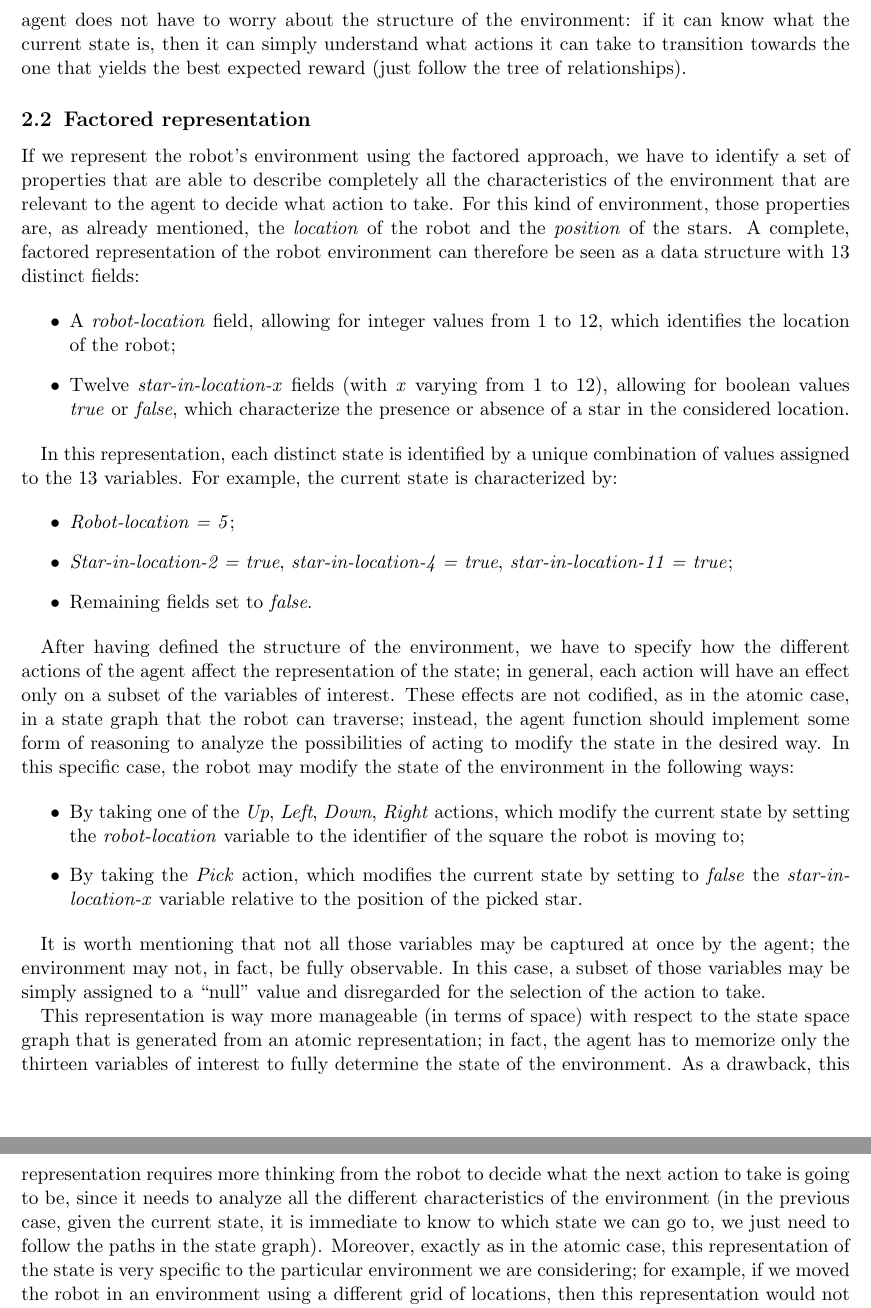
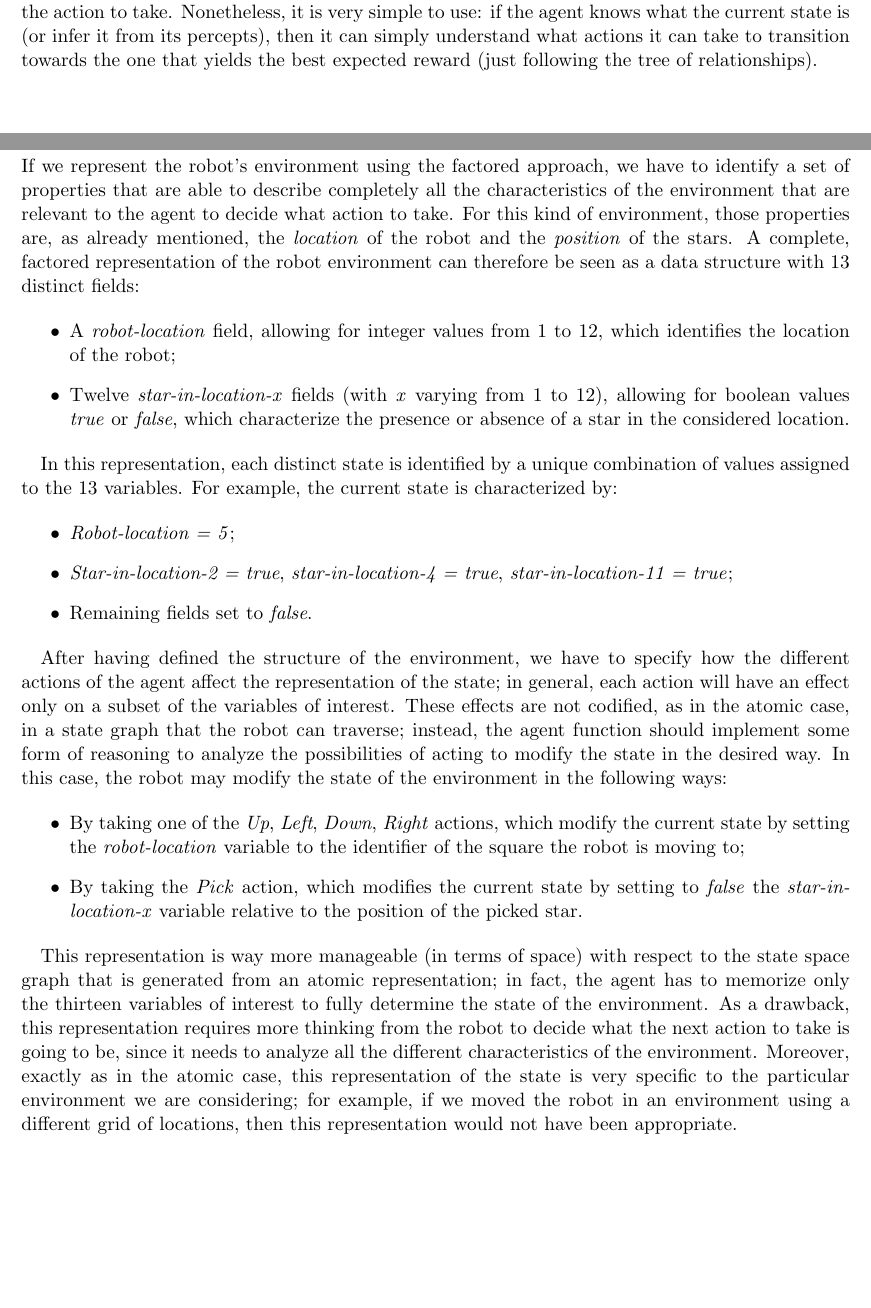
Before and after one commit to mattecora/AI-Labs, a LaTeX problem sheet (hw03/Assignment3_CS411_Corain.tex): two parts of pages 3 and 4 of 5 before the commit and two parts of pages 2 and 3 of 4 after it, joined at a grey line, cut at the place of the change, the shorter picture padded with empty space. Compiled offline with pdfLaTeX.

Commit message:
Hw #3: delivered version

```diff
--- a/hw03/Assignment3_CS411_Corain.tex
+++ b/hw03/Assignment3_CS411_Corain.tex
@@ -58,9 +58,7 @@ This derives from the fact that we have 12 possible locations for the robot and
 
 \end{itemize}
 
-It is important to point out that the agent, in this case, has no notion of the different factors that characterize the environment; it is only able to determine somehow what state it is in (be it $s_x$, $s_y$, or any other).
-
-Given the size of the state space, this representation is not very convenient as it would generate a very large network of relationships that the agent would need to store somehow to be used for the selection of the action to take. Nonetheless, this representation is very simple to use since the agent does not have to worry about the structure of the environment: if it can know what the current state is, then it can simply understand what actions it can take to transition towards the one that yields the best expected reward (just follow the tree of relationships).
+It is important to point out that the agent, in this case, has no notion of the different factors that characterize the environment; it is only able to determine somehow what state it is in. Given the size of the state space, this representation is not very convenient as it would generate a very large network of relationships that the agent would need to store somehow to be used for the selection of the action to take. Nonetheless, it is very simple to use: if the agent knows what the current state is (or infer it from its percepts), then it can simply understand what actions it can take to transition towards the one that yields the best expected reward (just following the tree of relationships).
 
 \subsection{Factored representation}
 
@@ -84,7 +82,7 @@ In this representation, each distinct state is identified by a unique combinatio
 
 \end{itemize}
 
-After having defined the structure of the environment, we have to specify how the different actions of the agent affect the representation of the state; in general, each action will have an effect only on a subset of the variables of interest. These effects are not codified, as in the atomic case, in a state graph that the robot can traverse; instead, the agent function should implement some form of reasoning to analyze the possibilities of acting to modify the state in the desired way. In this specific case, the robot may modify the state of the environment in the following ways:
+After having defined the structure of the environment, we have to specify how the different actions of the agent affect the representation of the state; in general, each action will have an effect only on a subset of the variables of interest. These effects are not codified, as in the atomic case, in a state graph that the robot can traverse; instead, the agent function should implement some form of reasoning to analyze the possibilities of acting to modify the state in the desired way. In this case, the robot may modify the state of the environment in the following ways:
 
 \begin{itemize}
 
@@ -94,13 +92,11 @@ After having defined the structure of the environment, we have to specify how th
 
 \end{itemize}
 
-It is worth mentioning that not all those variables may be captured at once by the agent; the environment may not, in fact, be fully observable. In this case, a subset of those variables may be simply assigned to a “null” value and disregarded for the selection of the action to take.
-
-This representation is way more manageable (in terms of space) with respect to the state space graph that is generated from an atomic representation; in fact, the agent has to memorize only the thirteen variables of interest to fully determine the state of the environment. As a drawback, this representation requires more thinking from the robot to decide what the next action to take is going to be, since it needs to analyze all the different characteristics of the environment (in the previous case, given the current state, it is immediate to know to which state we can go to, we just need to follow the paths in the state graph). Moreover, exactly as in the atomic case, this representation of the state is very specific to the particular environment we are considering; for example, if we moved the robot in an environment using a different grid of locations, then this representation would not have been appropriate.
+This representation is way more manageable (in terms of space) with respect to the state space graph that is generated from an atomic representation; in fact, the agent has to memorize only the thirteen variables of interest to fully determine the state of the environment. As a drawback, this representation requires more thinking from the robot to decide what the next action to take is going to be, since it needs to analyze all the different characteristics of the environment. Moreover, exactly as in the atomic case, this representation of the state is very specific to the particular environment we are considering; for example, if we moved the robot in an environment using a different grid of locations, then this representation would not have been appropriate.
 
 \subsection{Structured representation}
 
-If we represent the robot’s environment using the structured approach, we have to identify a set of objects, belonging to different classes, and the relationships using which they interact with each other. In this environment, the following objects may be identified:
+If we represent the robot’s environment using the structured approach, we have to identify a set of objects and the relationships using which they interact with each other. In this environment, the following objects may be identified:
 
 \begin{itemize}
 
```
Also changed, not shown: hw03/Assignment3_CS411_Corain.pdf (added), hw03/Assignment3_CS411_Corain.tex (10 more changed lines).
